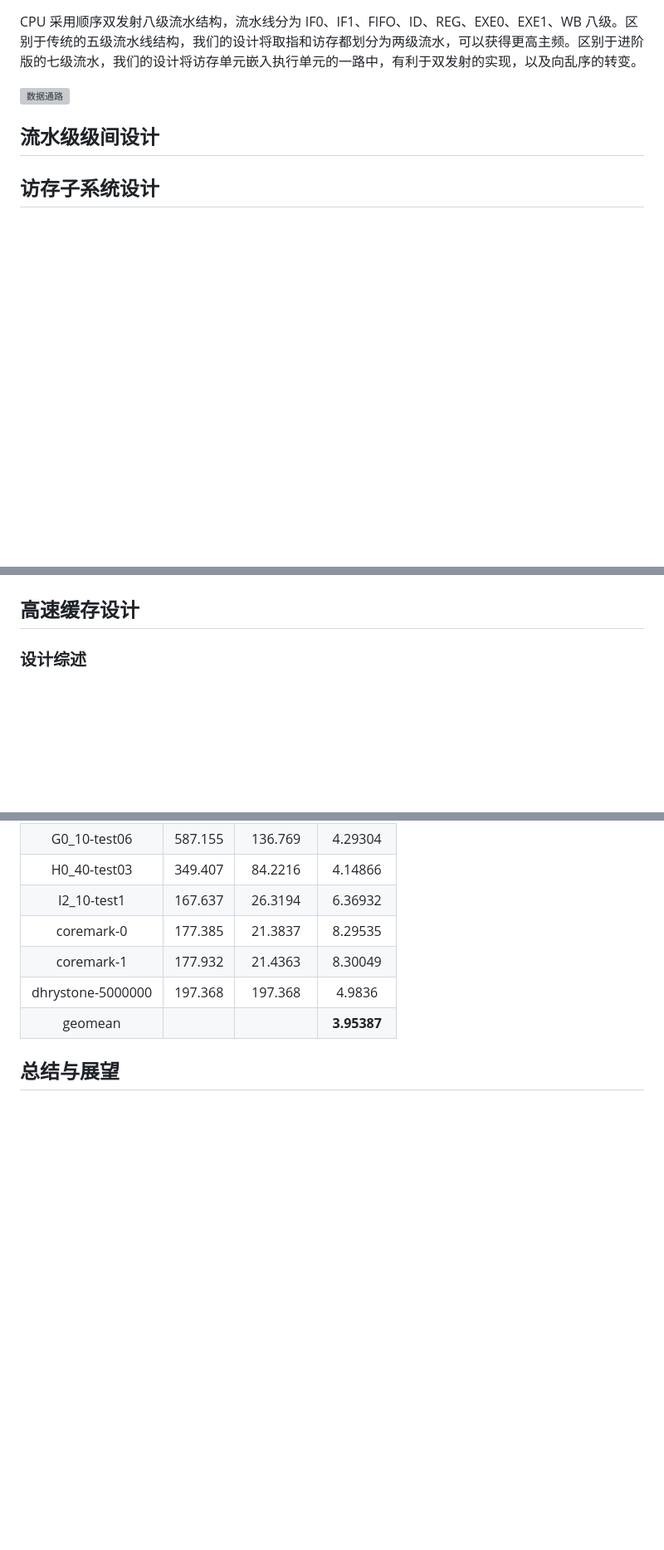
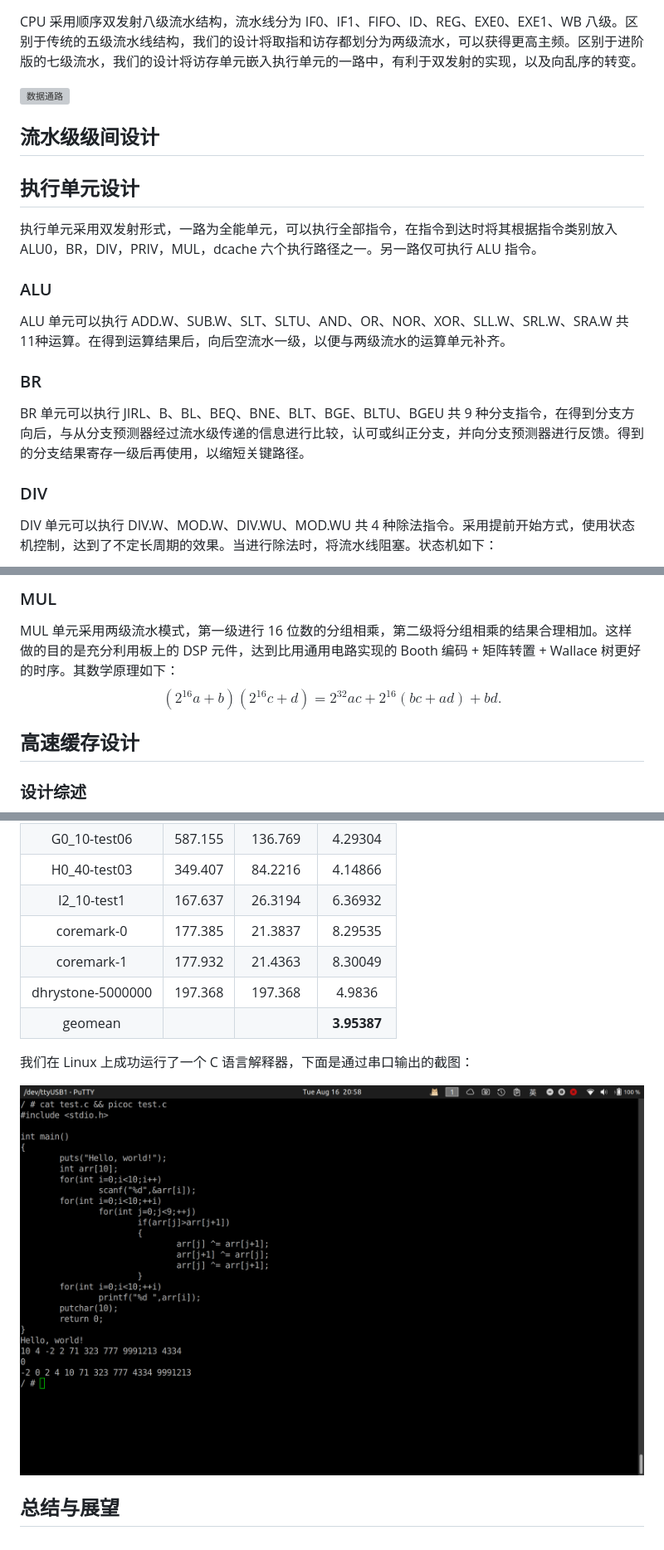
Before and after one commit to npz7yyk/clap, a Markdown page: report/report.md, 3 parts joined by grey strips. Shown: that part at 83% size. GitHub-like rendering; pictures changed too: report/picoc.png (added); blank space fills up the shorter version; grey boxes are pictures that could not be loaded.

Commit message:
update report.

````diff
--- a/report/report.md
+++ b/report/report.md
@@ -19,6 +19,20 @@ CPU 采用顺序双发射八级流水结构，流水线分为 IF0、IF1、FIFO
 
 ## 流水级级间设计
 
-## 访存子系统设计
+## 执行单元设计
+
+执行单元采用双发射形式，一路为全能单元，可以执行全部指令，在指令到达时将其根据指令类别放入ALU0，BR，DIV，PRIV，MUL，dcache 六个执行路径之一。另一路仅可执行 ALU 指令。
+
+### ALU
+
+ALU 单元可以执行 ADD.W、SUB.W、SLT、SLTU、AND、OR、NOR、XOR、SLL.W、SRL.W、SRA.W 共11种运算。在得到运算结果后，向后空流水一级，以便与两级流水的运算单元补齐。
+
+### BR
+
+BR 单元可以执行 JIRL、B、BL、BEQ、BNE、BLT、BGE、BLTU、BGEU 共 9 种分支指令，在得到分支方向后，与从分支预测器经过流水级传递的信息进行比较，认可或纠正分支，并向分支预测器进行反馈。得到的分支结果寄存一级后再使用，以缩短关键路径。
+
+### DIV
+
+DIV 单元可以执行 DIV.W、MOD.W、DIV.WU、MOD.WU 共 4 种除法指令。采用提前开始方式，使用状态机控制，达到了不定长周期的效果。当进行除法时，将流水线阻塞。状态机如下：
 
 ```mermaid
@@ -35,3 +74,9 @@ stateDiagram
+### MUL
+
+MUL 单元采用两级流水模式，第一级进行 16 位数的分组相乘，第二级将分组相乘的结果合理相加。这样做的目的是充分利用板上的 DSP 元件，达到比用通用电路实现的 Booth 编码 + 矩阵转置 + Wallace 树更好的时序。其数学原理如下：
+$$
+(2^{16}a+b)(2^{16}c+d)=2^{32}ac+2^{16}(bc+ad)+bd.
+$$
 
 ## 高速缓存设计
 
@@ -234,4 +275,8 @@ TLB生成的所有例外信息，将会全部送往对应的Cache，在Cache中
 | dhrystone-5000000 | 197.368 | 197.368  |   4.9836    |
 |      geomean      |         |          | **3.95387** |
 
+我们在 Linux 上成功运行了一个 C 语言解释器，下面是通过串口输出的截图：
+
+![](./picoc.png)
+
 ## 总结与展望
````
Also changed, not shown: other parts of report/report.md (+33 -12 lines).
